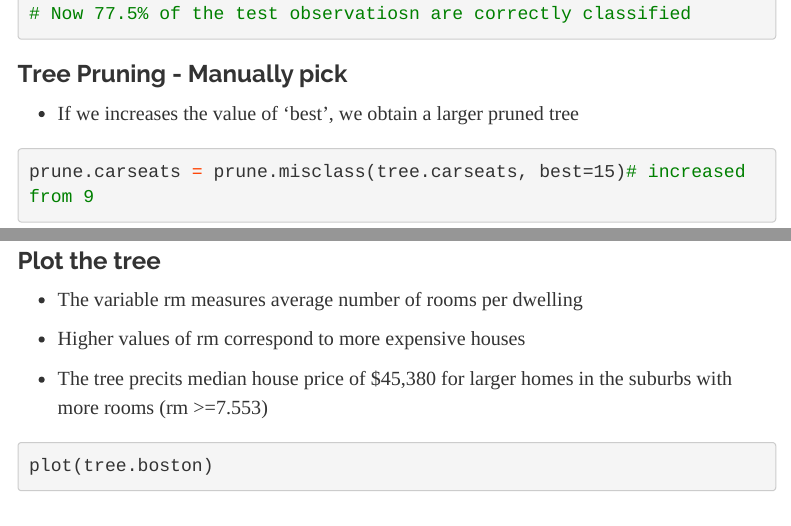
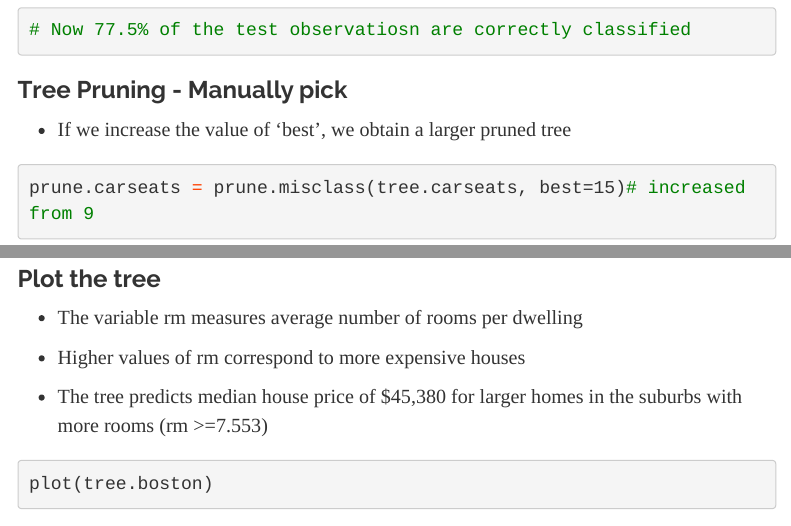
Before and after one commit to drewsp7/joezhou0928.github.io, an R Markdown document (ch8_labs.Rmd): the page in a window 1100 px wide, from 6300 px down before the commit and from 6250 px down after it, so that both start at the same text, and a second part further down, joined at a grey line. Rendered offline with R 4.5, knitr and Pandoc, with nearby package versions; some code elsewhere in the file could not run offline; menus at the side of the page are left out; long lines of code are wrapped.

Commit message:
Update ch8_labs.Rmd
Line 172 - Deleted comment "from book (94+60)/200 -
Line 178 - Removed 's' from increase - Tree Pruning - Manually Pick line.
Line 229 - corrected "precits" to "predict"

````diff
--- a/ch8_labs.Rmd
+++ b/ch8_labs.Rmd
@@ -175,7 +175,7 @@ mytable_pruned <- table(tree.pred,High.test)
 
 ### Tree Pruning - Manually pick
 
-* If we increases the value of 'best', we obtain a larger pruned tree
+* If we increase the value of 'best', we obtain a larger pruned tree
 
 ```{r echo=TRUE}
 prune.carseats = prune.misclass(tree.carseats, best=15)# increased from 9
@@ -226,7 +226,7 @@ summary(tree.boston)
 
 * Higher values of rm correspond to more expensive houses
 
-* The tree precits median house price of $45,380 for larger homes in the suburbs with more rooms (rm >=7.553)
+* The tree predicts median house price of $45,380 for larger homes in the suburbs with more rooms (rm >=7.553)
 
 ```{r echo=TRUE}
 plot(tree.boston)
````
Also changed, not shown: ch8_labs.Rmd (2 more changed lines).
